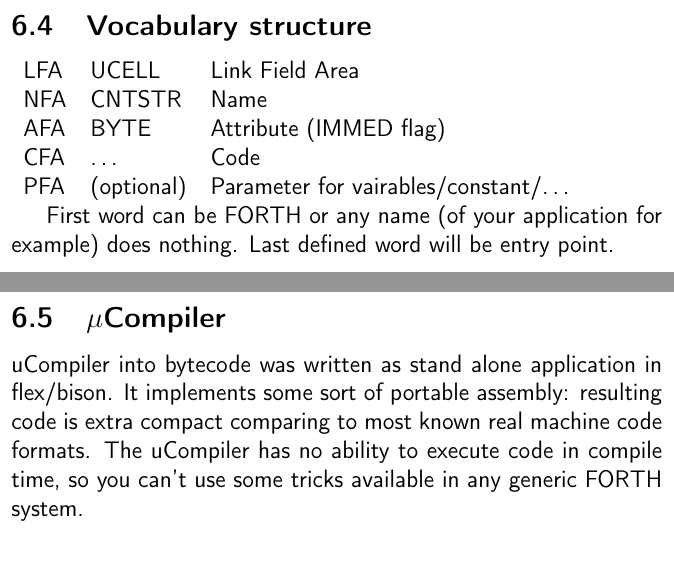
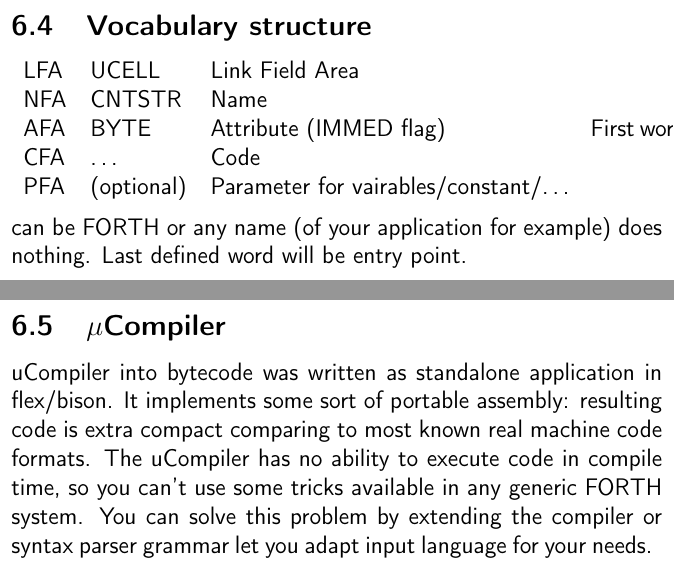
Before and after one commit to ponyatov/oo, a LaTeX thesis (doc/manual.tex, which reads doc/micro/compiler.tex, doc/micro/vocab.tex): two parts of pages 104 and 105 of 113, joined at a grey line, cut so that both start at the same text. Compiled offline with pdfLaTeX.

Commit message:
Signed-off-by: Dmitry Ponyatov <dponyatov@gmail.com>

```diff
--- a/doc/micro/compiler.tex
+++ b/doc/micro/compiler.tex
@@ -1,7 +1,8 @@
 \clearpage\secrel{$\mu$Compiler}\label{ucompiler}
 
-uCompiler into bytecode was written as stand alone application in flex/bison. It
+uCompiler into bytecode was written as standalone application in flex/bison. It
 implements some sort of portable assembly: resulting code is extra compact
 comparing to most known real machine code formats. The uCompiler has no ability
 to execute code in compile time, so you can't use some tricks available in
-any generic \F\ system.
+any generic \F\ system. You can solve this problem by extending the compiler
+or syntax parser grammar let you adapt input language for your needs.
--- a/doc/micro/vocab.tex
+++ b/doc/micro/vocab.tex
@@ -8,6 +8,6 @@ AFA & BYTE & Attribute (IMMED flag) \\
 CFA & \ldots & Code \\
 PFA & (optional) & Parameter for vairables/constant/\ldots\\
 \end{tabular}
-
+\medskip\noindent
 First word can be FORTH or any name (of your application for example) does
 nothing. Last defined word will be entry point.
```
Also changed, not shown: micro/Makefile, 3 other files.
